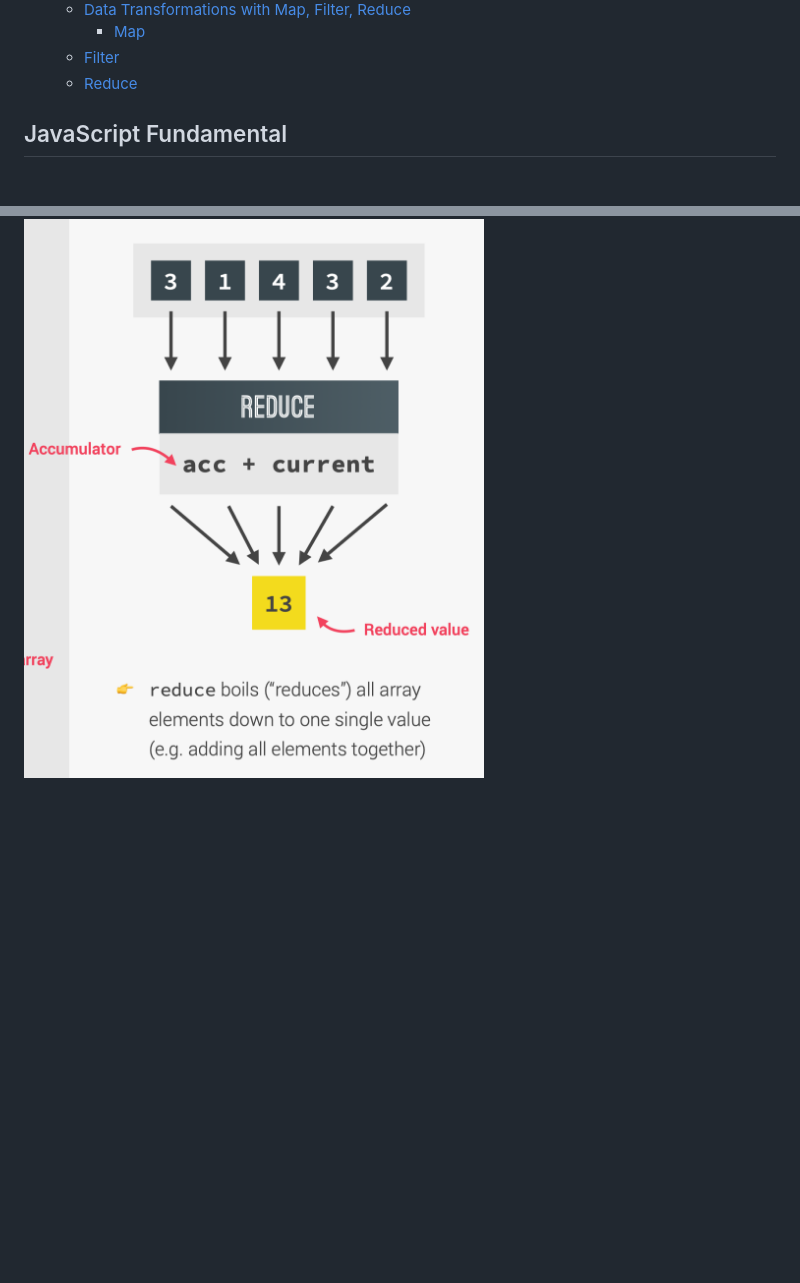
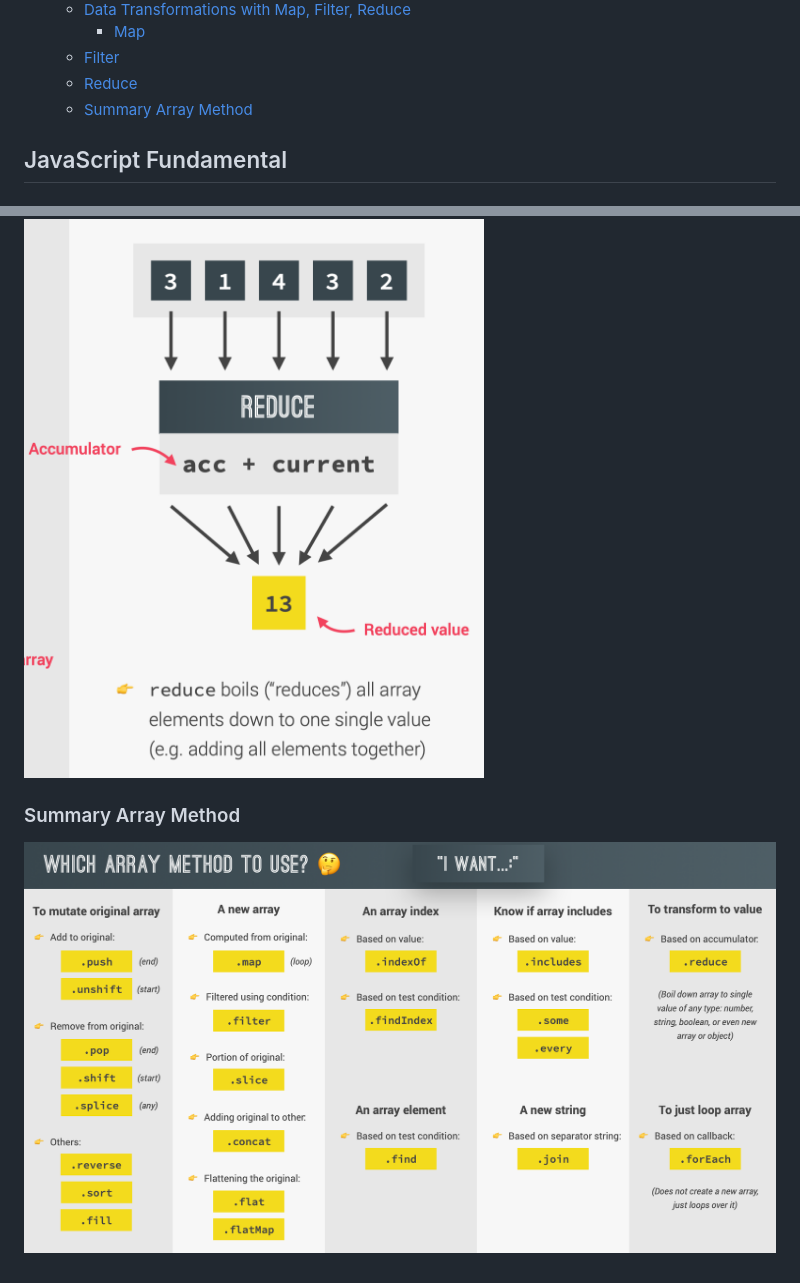
Before and after one commit to Nov66/Bankist-App, a Markdown page: README.md, 2 parts joined by grey strips. Rendered like a GitHub page; pictures changed too: NotesImages/arrayMethodSummary.png (added); blank space fills up the shorter version.

Commit message:
add notes for all Array method summary

```diff
--- a/README.md
+++ b/README.md
@@ -24,6 +24,7 @@
     - [Map](#map)
   - [Filter](#filter)
   - [Reduce](#reduce)
+  - [Summary Array Method](#summary-array-method)
 
 ## JavaScript Fundamental
 
@@ -430,3 +431,7 @@ const booker = secureBooking();
 - Snowball Effect
 
 ![transformationReduce](NotesImages/transformationReduce.png)
+
+### Summary Array Method
+
+![arrayMethodSummary](NotesImages/arrayMethodSummary.png)
```
